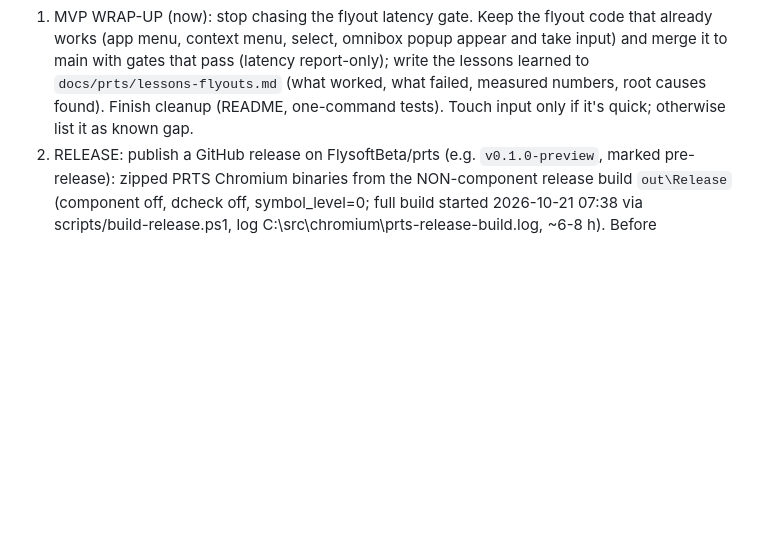
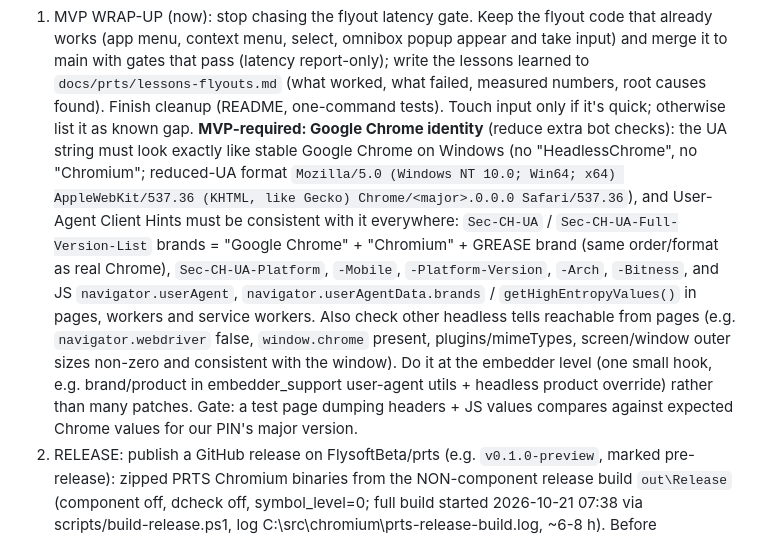
Before and after one commit to FlysoftBeta/prts, a Markdown page: docs/prts/PLAN.md, the part around the change. GitHub-like rendering; blank space fills up the shorter version.

Commit message:
docs(prts): MVP requires Google Chrome UA + consistent client hints
Co-Authored-By: Claude Opus 5.5 <noreply@anthropic.com>

```diff
--- a/docs/prts/PLAN.md
+++ b/docs/prts/PLAN.md
@@ -104,6 +104,18 @@ PRTS (custom headless Chromium)  --anonymous pipes-->  prtsd (Rust, windows-rs)
    that pass (latency report-only); write the lessons learned to `docs/prts/lessons-flyouts.md`
    (what worked, what failed, measured numbers, root causes found). Finish cleanup (README, one-command
    tests). Touch input only if it's quick; otherwise list it as known gap.
+   **MVP-required: Google Chrome identity** (reduce extra bot checks): the UA string must look exactly like
+   stable Google Chrome on Windows (no "HeadlessChrome", no "Chromium"; reduced-UA format
+   `Mozilla/5.0 (Windows NT 10.0; Win64; x64) AppleWebKit/537.36 (KHTML, like Gecko) Chrome/<major>.0.0.0 Safari/537.36`),
+   and User-Agent Client Hints must be consistent with it everywhere: `Sec-CH-UA` / `Sec-CH-UA-Full-Version-List`
+   brands = "Google Chrome" + "Chromium" + GREASE brand (same order/format as real Chrome), `Sec-CH-UA-Platform`,
+   `-Mobile`, `-Platform-Version`, `-Arch`, `-Bitness`, and JS `navigator.userAgent`,
+   `navigator.userAgentData.brands` / `getHighEntropyValues()` in pages, workers and service workers. Also
+   check other headless tells reachable from pages (e.g. `navigator.webdriver` false, `window.chrome` present,
+   plugins/mimeTypes, screen/window outer sizes non-zero and consistent with the window). Do it at the
+   embedder level (one small hook, e.g. brand/product in embedder_support user-agent utils + headless
+   product override) rather than many patches. Gate: a test page dumping headers + JS values compares
+   against expected Chrome values for our PIN's major version.
 2. RELEASE: publish a GitHub release on FlysoftBeta/prts (e.g. `v0.1.0-preview`, marked pre-release):
    zipped PRTS Chromium binaries from the NON-component release build `out\Release` (component off, dcheck
    off, symbol_level=0; full build started 2026-10-21 07:38 via scripts/build-release.ps1, log
```
